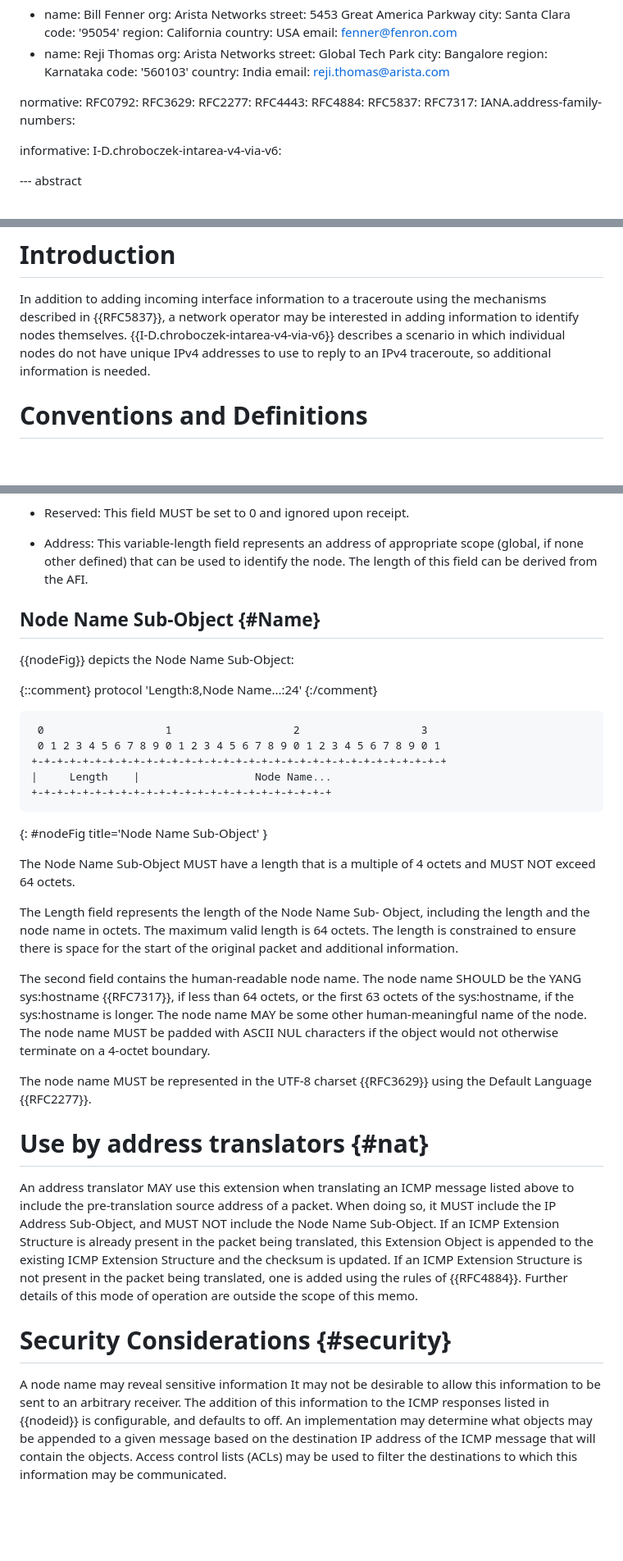
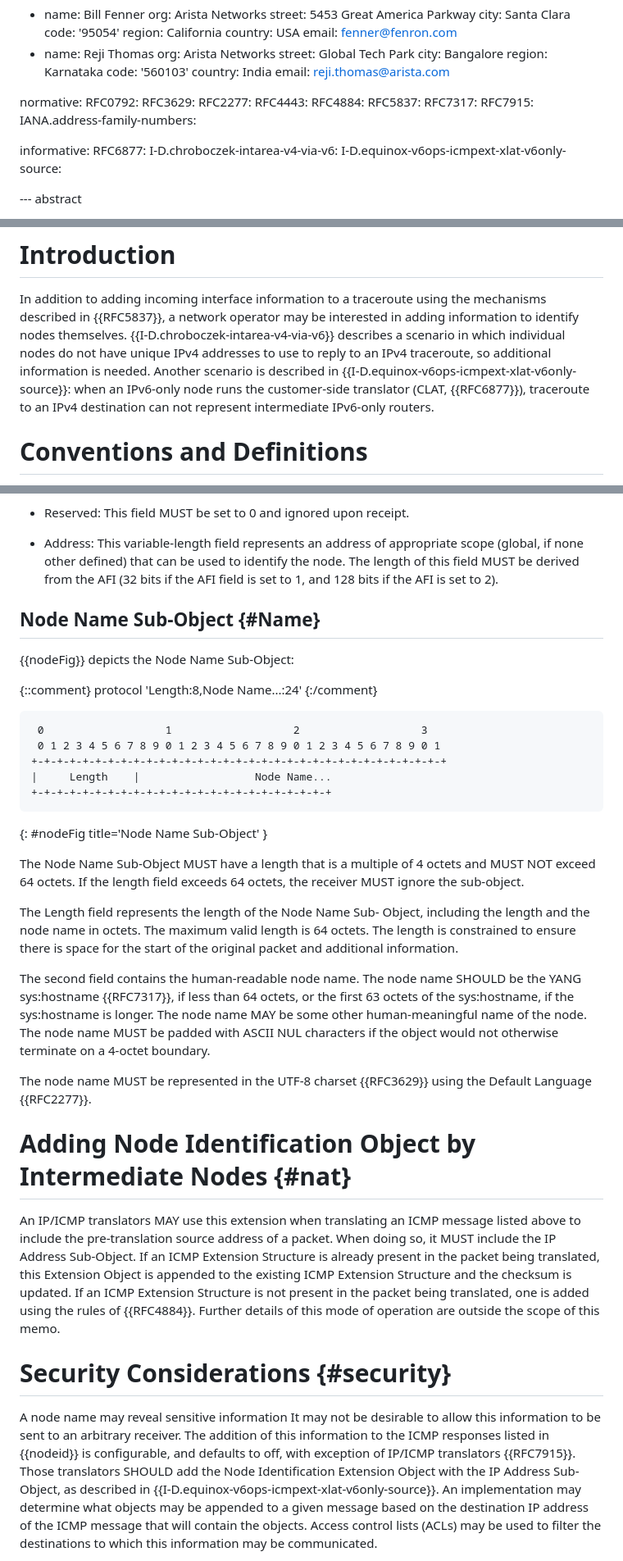
Before and after one commit to fenner/icmp-node-id, a Markdown page: draft-ietf-intarea-extended-icmp-nodeid.md, 3 parts joined by grey strips. Shown: that part at 82% size. GitHub-like rendering; blank space fills up the shorter version.

```diff
--- a/draft-ietf-intarea-extended-icmp-nodeid.md
+++ b/draft-ietf-intarea-extended-icmp-nodeid.md
@@ -49,10 +49,13 @@ normative:
   RFC4884:
   RFC5837:
   RFC7317:
+  RFC7915:
   IANA.address-family-numbers:
 
 informative:
+  RFC6877:
   I-D.chroboczek-intarea-v4-via-v6:
+  I-D.equinox-v6ops-icmpext-xlat-v6only-source:
 
 
 --- abstract
@@ -78,6 +81,9 @@ may be interested in adding information to identify nodes themselves.
 {{I-D.chroboczek-intarea-v4-via-v6}} describes a scenario in which individual
 nodes do not have unique IPv4 addresses to use to reply to an IPv4
 traceroute, so additional information is needed.
+Another scenario is described in {{I-D.equinox-v6ops-icmpext-xlat-v6only-source}}:
+when an IPv6-only node runs the customer-side translator (CLAT, {{RFC6877}}),
+traceroute to an IPv4 destination can not represent intermediate IPv6-only routers.
 
 # Conventions and Definitions
 
@@ -230,7 +236,9 @@ Payload fields are defined as follows:
 * Address: This variable-length field represents an address
   of appropriate scope (global, if none other defined) that
   can be used to identify the node.  The length of this field
-  can be derived from the AFI.
+  MUST be derived from the AFI (32 bits if the AFI field is set to 1,
+  and 128 bits if the AFI is set to 2).
+
 
 ## Node Name Sub-Object {#Name}
 
@@ -249,7 +257,8 @@ protocol 'Length:8,Node Name...:24'
 {: #nodeFig title='Node Name Sub-Object' }
 
 The Node Name Sub-Object MUST have a length that is a multiple
-of 4 octets and MUST NOT exceed 64 octets.
+of 4 octets and MUST NOT exceed 64 octets. If the length field
+exceeds 64 octets, the receiver MUST ignore the sub-object.
 
 The Length field represents the length of the Node Name Sub-
 Object, including the length and the node name in octets.  The
@@ -267,14 +276,14 @@ if the object would not otherwise terminate on a 4-octet boundary.
 The node name MUST be represented in the UTF-8 charset {{RFC3629}}
 using the Default Language {{RFC2277}}.
 
-# Use by address translators {#nat}
+# Adding Node Identification Object by Intermediate Nodes {#nat}
 
-An address translator MAY use this extension when translating
+An IP/ICMP translators MAY use this extension when translating
 an ICMP message listed above to include the
 pre-translation source address of a packet. When doing so, it MUST
-include the IP Address Sub-Object, and MUST NOT include the Node Name
-Sub-Object.  If an ICMP Extension Structure is already present in
-the packet being translated, this Extension Object is appended to
+include the IP Address Sub-Object.
+If an ICMP Extension Structure is already present
+in the packet being translated, this Extension Object is appended to
 the existing ICMP Extension Structure and the checksum is updated.
 If an ICMP Extension Structure is not present in the packet being
 translated, one is added using the rules of {{RFC4884}}.
@@ -287,7 +296,10 @@ A node name may reveal sensitive information
 It may not be desirable to allow this information to be sent to
 an arbitrary receiver.  The addition of this information to
 the ICMP responses listed in {{nodeid}} is configurable, and
-defaults to off.  An implementation
+defaults to off, with exception of IP/ICMP translators {{RFC7915}}.
+Those translators SHOULD add the Node Identification Extension Object
+with the IP Address Sub-Object, as described in {{I-D.equinox-v6ops-icmpext-xlat-v6only-source}}.
+An implementation
 may determine what objects may be appended to a given message
 based on the destination IP address of the ICMP message that will
 contain the objects.  Access control lists (ACLs) may be used to
```
